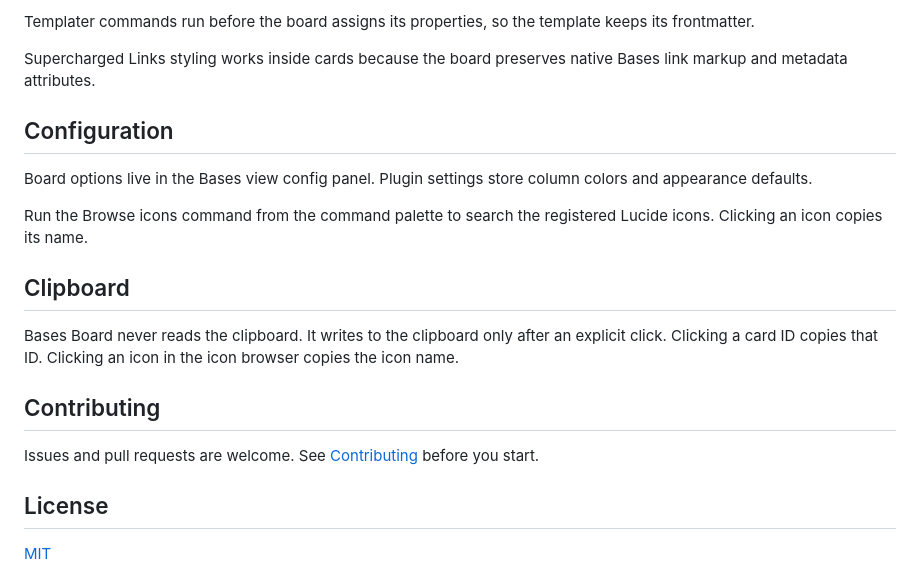
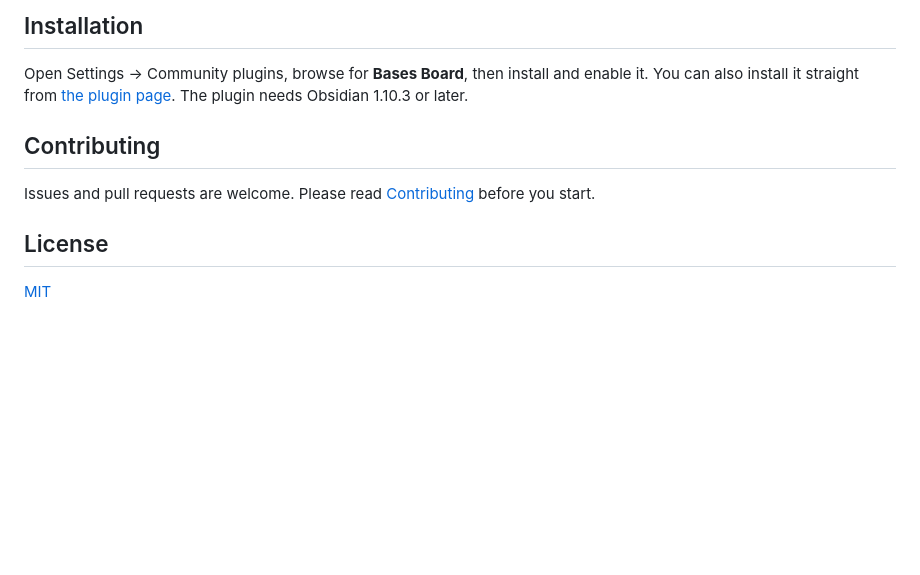
Before and after one commit to flowing-abyss/obsidian-bases-board, a Markdown page: README.md, the part around one of its changes. GitHub-like rendering; blank space fills up the shorter version.

```diff
--- a/README.md
+++ b/README.md
@@ -51,28 +85,15 @@ somewhere else.
 
-Templater commands run before the board assigns its properties, so the template keeps
-its frontmatter.
+## Installation
 
-Supercharged Links styling works inside cards because the board preserves native Bases
-link markup and metadata attributes.
-
-## Configuration
-
-Board options live in the Bases view config panel. Plugin settings store column colors
-and appearance defaults.
-
-Run the Browse icons command from the command palette to search the registered Lucide
-icons. Clicking an icon copies its name.
-
-## Clipboard
-
-Bases Board never reads the clipboard. It writes to the clipboard only after an
-explicit click. Clicking a card ID copies that ID. Clicking an icon in the icon browser
-copies the icon name.
+Open Settings → Community plugins, browse for **Bases Board**, then install and enable it.
+You can also install it straight from
+[the plugin page](https://obsidian.md/plugins?id=bases-board). The plugin needs Obsidian
+1.10.3 or later.
 
 ## Contributing
 
-Issues and pull requests are welcome. See [Contributing](CONTRIBUTING.md) before you
-start.
+Issues and pull requests are welcome. Please read [Contributing](CONTRIBUTING.md) before
+you start.
 
 ## License
 
```
Also changed, not shown: other parts of README.md (+64 -30 lines), assets/board-dark.png (added), assets/board-light.png (added), assets/store-dark.png (added), assets/store-light.png (added).
